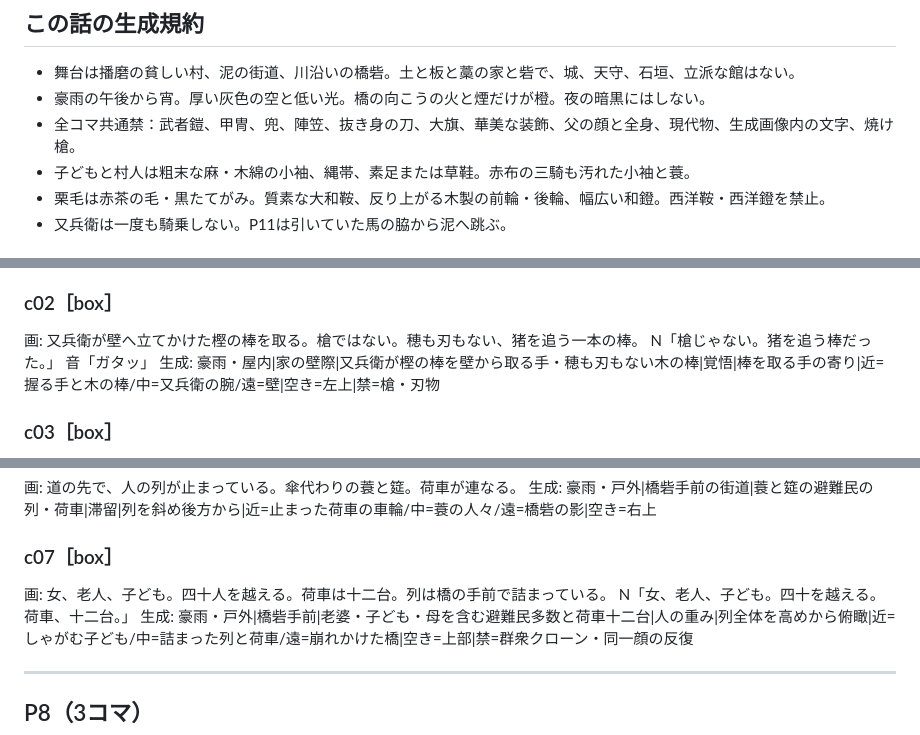
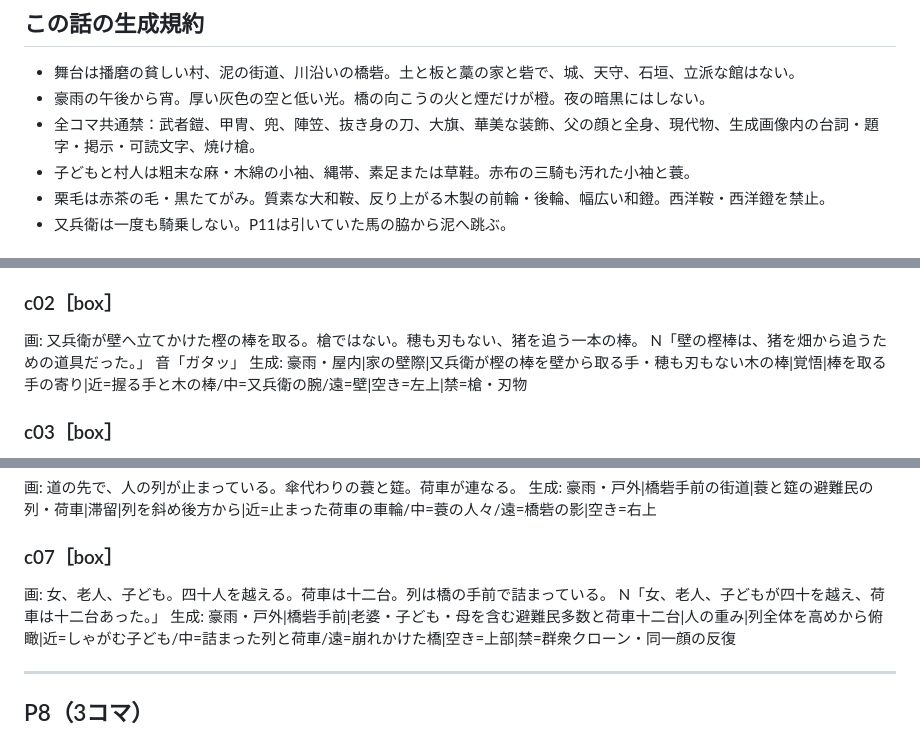
Before and after one commit to hiroakiyasa/senki2, a Markdown page: scripts/v01/ep01_父のいない馬.md, 3 parts joined by grey strips. Drawn GitHub-style.

```diff
--- a/scripts/v01/ep01_父のいない馬.md
+++ b/scripts/v01/ep01_父のいない馬.md
@@ -52,7 +52,7 @@
 
 - 舞台は播磨の貧しい村、泥の街道、川沿いの橋砦。土と板と藁の家と砦で、城、天守、石垣、立派な館はない。
 - 豪雨の午後から宵。厚い灰色の空と低い光。橋の向こうの火と煙だけが橙。夜の暗黒にはしない。
-- 全コマ共通禁：武者鎧、甲冑、兜、陣笠、抜き身の刀、大旗、華美な装飾、父の顔と全身、現代物、生成画像内の文字、焼け槍。
+- 全コマ共通禁：武者鎧、甲冑、兜、陣笠、抜き身の刀、大旗、華美な装飾、父の顔と全身、現代物、生成画像内の台詞・題字・掲示・可読文字、焼け槍。
 - 子どもと村人は粗末な麻・木綿の小袖、縄帯、素足または草鞋。赤布の三騎も汚れた小袖と蓑。
 - 栗毛は赤茶の毛・黒たてがみ。質素な大和鞍、反り上がる木製の前輪・後輪、幅広い和鐙。西洋鞍・西洋鐙を禁止。
 - 又兵衛は一度も騎乗しない。P11は引いていた馬の脇から泥へ跳ぶ。
@@ -187,7 +186,7 @@ N「この匂いは――橋砦の方角だ。」
 ### c02［box］
 
 画: 又兵衛が壁へ立てかけた樫の棒を取る。槍ではない。穂も刃もない、猪を追う一本の棒。
-N「槍じゃない。猪を追う棒だった。」
+N「壁の樫棒は、猪を畑から追うための道具だった。」
 音「ガタッ」
 生成: 豪雨・屋内|家の壁際|又兵衛が樫の棒を壁から取る手・穂も刃もない木の棒|覚悟|棒を取る手の寄り|近=握る手と木の棒/中=又兵衛の腕/遠=壁|空き=左上|禁=槍・刃物
 
@@ -258,7 +257,7 @@ N「泥に、油。」
 ### c07［box］
 
 画: 女、老人、子ども。四十人を越える。荷車は十二台。列は橋の手前で詰まっている。
-N「女、老人、子ども。四十を越える。荷車、十二台。」
+N「女、老人、子どもが四十を越え、荷車は十二台あった。」
 生成: 豪雨・戸外|橋砦手前|老婆・子ども・母を含む避難民多数と荷車十二台|人の重み|列全体を高めから俯瞰|近=しゃがむ子ども/中=詰まった列と荷車/遠=崩れかけた橋|空き=上部|禁=群衆クローン・同一顔の反復
 
 ---
```
Also changed, not shown: other parts of scripts/v01/ep01_父のいない馬.md (+7 -10 lines).
